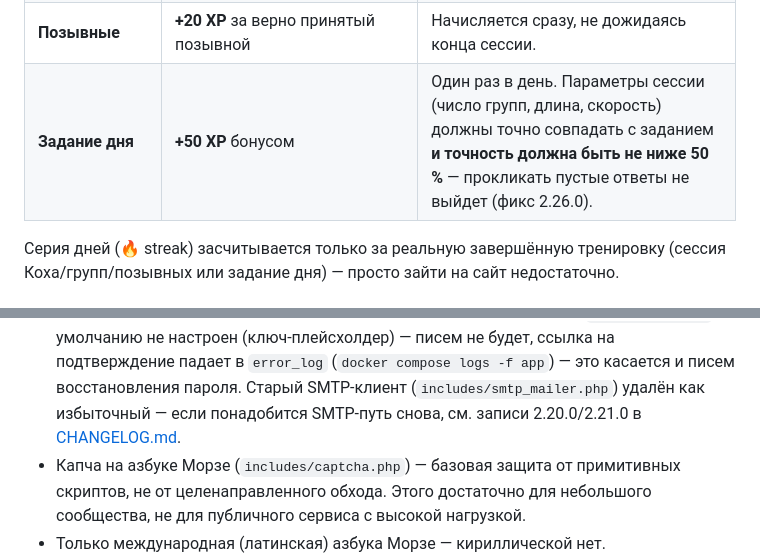
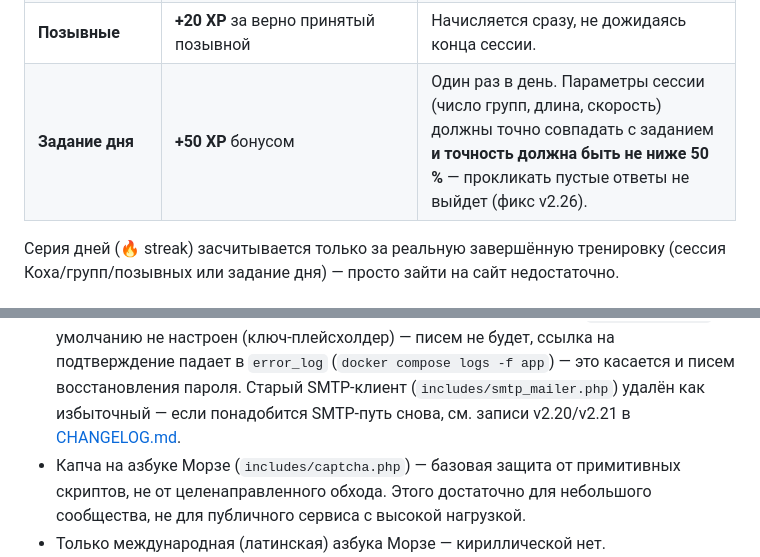
Before and after one commit to loloka/morsewave, a Markdown page: README.md, 2 parts joined by grey strips. Rendered like a GitHub page.

```diff
--- a/README.md
+++ b/README.md
@@ -233,7 +233,7 @@ morse-trainer/
 | **Группы — экзамен** | ставка сессии × верные символы | Только если экзамен доигран до конца — досрочная остановка обнуляет XP экзамена (в общие счётчики группы всё равно идут). |
 | **Сокращения (Q-коды)** | **+5 XP** за верный ответ | — |
 | **Позывные** | **+20 XP** за верно принятый позывной | Начисляется сразу, не дожидаясь конца сессии. |
-| **Задание дня** | **+50 XP** бонусом | Один раз в день. Параметры сессии (число групп, длина, скорость) должны точно совпадать с заданием **и точность должна быть не ниже 50 %** — прокликать пустые ответы не выйдет (фикс 2.26.0). |
+| **Задание дня** | **+50 XP** бонусом | Один раз в день. Параметры сессии (число групп, длина, скорость) должны точно совпадать с заданием **и точность должна быть не ниже 50 %** — прокликать пустые ответы не выйдет (фикс v2.26). |
 
 Серия дней (🔥 streak) засчитывается только за реальную завершённую
 тренировку (сессия Коха/групп/позывных или задание дня) — просто зайти на
@@ -330,7 +329,7 @@ mysql -u root -p morse_trainer < database/migration_9.sql
   не будет, ссылка на подтверждение падает в `error_log`
   (`docker compose logs -f app`) — это касается и писем восстановления
   пароля. Старый SMTP-клиент (`includes/smtp_mailer.php`) удалён как избыточный —
-  если понадобится SMTP-путь снова, см. записи 2.20.0/2.21.0 в [CHANGELOG.md](CHANGELOG.md).
+  если понадобится SMTP-путь снова, см. записи v2.20/v2.21 в [CHANGELOG.md](CHANGELOG.md).
 - Капча на азбуке Морзе (`includes/captcha.php`) — базовая защита от
   примитивных скриптов, не от целенаправленного обхода. Этого достаточно
   для небольшого сообщества, не для публичного сервиса с высокой нагрузкой.
```
Also changed, not shown: other parts of README.md (+3 -4 lines), CHANGELOG.md (+33 -36 lines), CLAUDE.md (+4 -4 lines).
